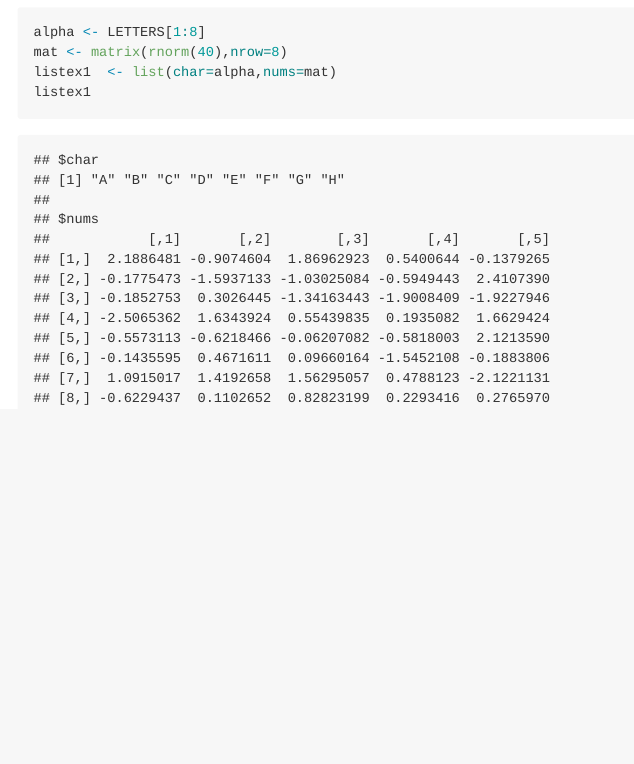
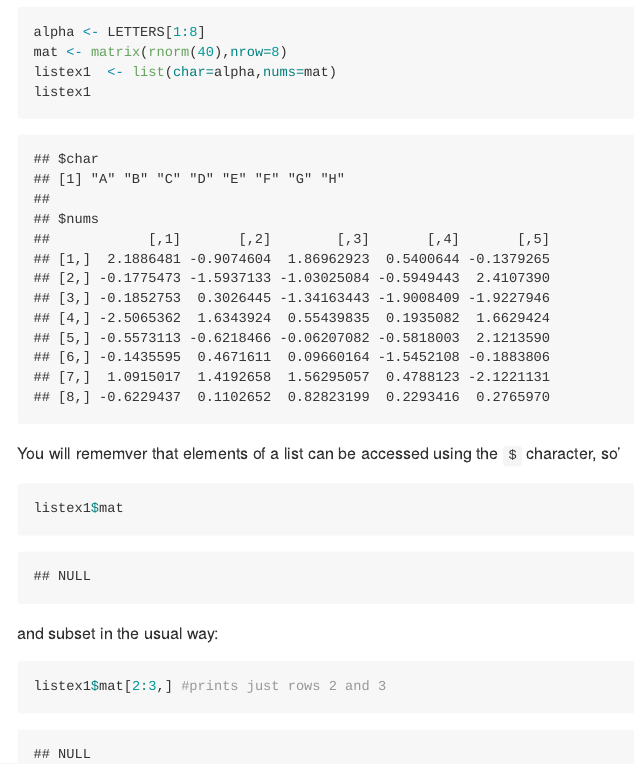
Before and after one commit to StemTBioinf/RprogrammingII, an R Markdown document (index.Rmd): the page in a window 1100 px wide, from 460 px down before the commit and from 390 px down after it, so that both start at the same text. Rendered offline with R 4.5, knitr and Pandoc, with nearby package versions; code that draws random numbers runs with fixed seeds of ours.

Commit message:
more stuff

````diff
--- a/index.Rmd
+++ b/index.Rmd
@@ -23,0 +26,8 @@ listex1
+You will rememver that elements of a list can be accessed using the `$` character, so'
+```{r}
+listex1$mat
+```
+and subset in the usual way:
+```{r}
+listex1$mat[2:3,] #prints just rows 2 and 3
+```
````
Also changed, not shown: index.Rmd (4 more changed lines).
